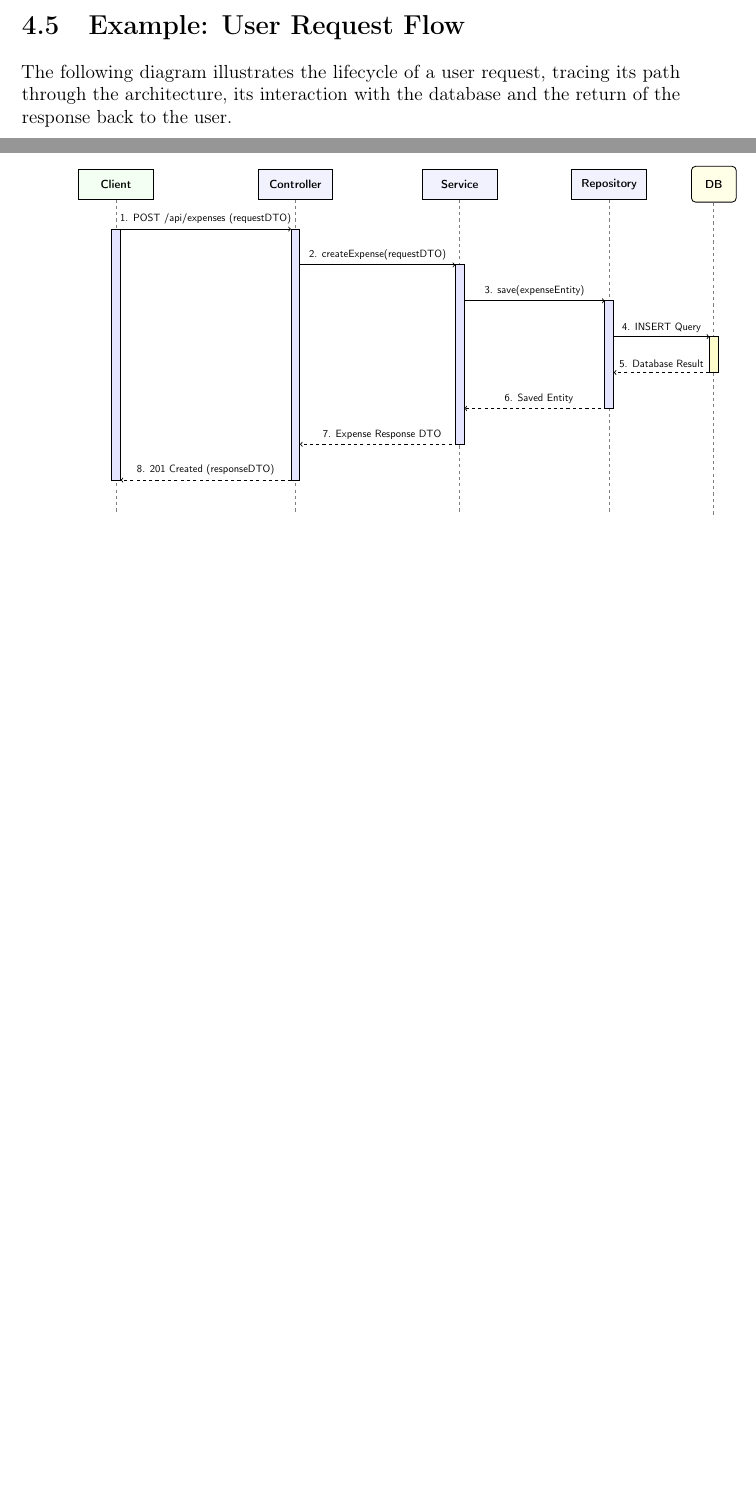
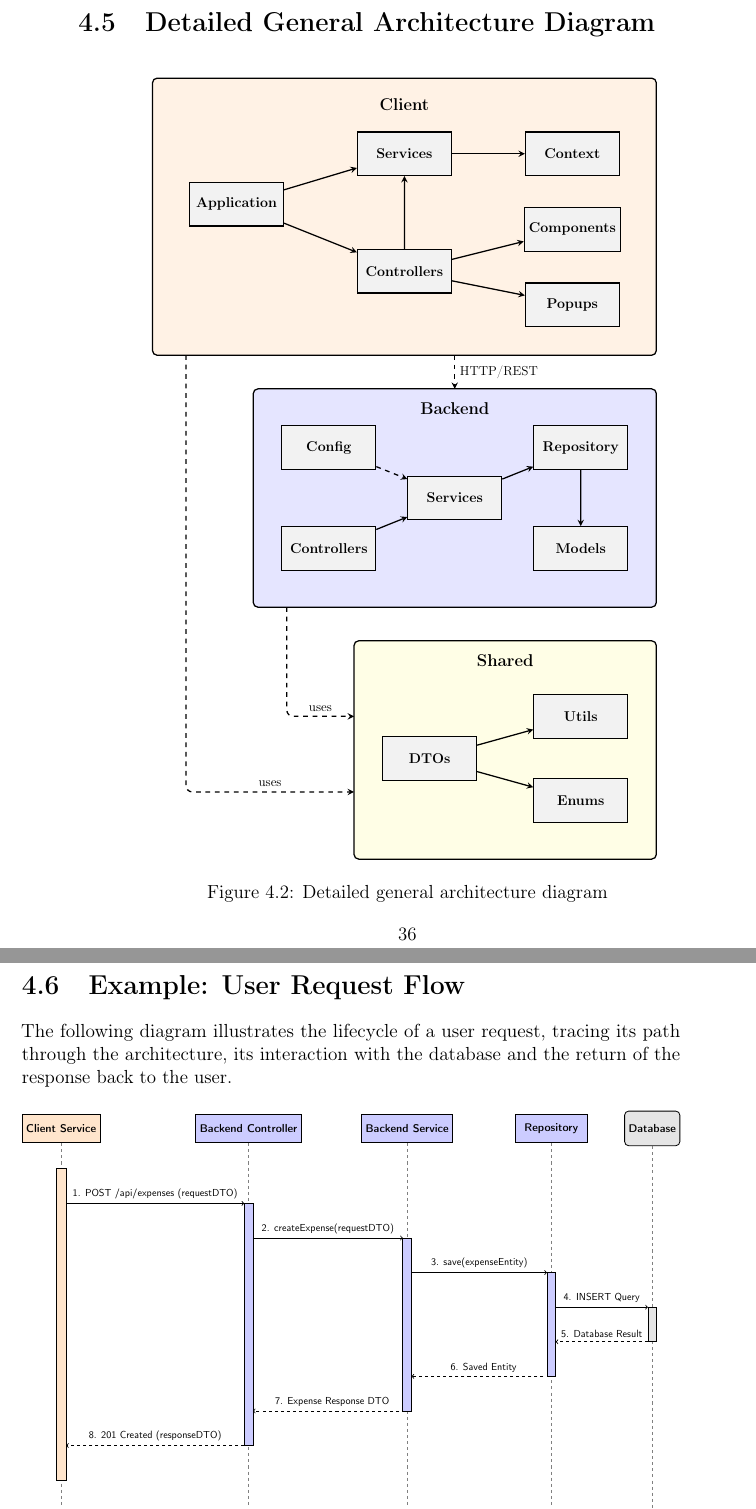
Before and after one commit to NencioniTommaso/HouseMate, a LaTeX thesis (report/main.tex, which reads report/chapters/03_architecture.tex): two parts of pages 35 and 36 of 86 before the commit and two parts of pages 36 and 37 of 87 after it, joined at a grey line, cut at the place of the change, the shorter picture padded with empty space. Compiled offline with pdfLaTeX.

Commit message:
architecture: added detailed general architecture diagram + better other diagrams

```diff
--- a/report/chapters/03_architecture.tex
+++ b/report/chapters/03_architecture.tex
@@ -51,6 +51,109 @@ The server implements a strict 3-tier logical layered architecture, which separa
 \section{Client Architecture}
 The client module implements an API-first architectural design. It mirrors the backend services via dedicated client-side classes injected with a centralized HTTP client wrapper. These classes build requests, include the session JWT in the \texttt{'Authorization: Bearer'} header and deserialize the JSON server responses. By wrapping the REST communication in these service classes, the JavaFX UI controllers remain completely unaware of the underlying network protocols, adhering strictly to the Single Responsibility Principle.
 
+\section{Detailed General Architecture Diagram}
+
+\begin{figure}[H]
+    \centering
+    \begin{tikzpicture}[
+        scale=0.75, transform shape, % <--- Adjust the 0.7 to change the overall size
+        font=\sffamily,
+        >=stealth,
+        % Define the style for simple rectangles
+        umlbox/.style={
+            rectangle, draw, thick, fill=gray!10,
+            minimum width=2.8cm, minimum height=1.3cm,
+            align=center, font=\bfseries
+        }
+    ]
+
+        % ==========================
+        % BOUNDING BOXES (BACKGROUND)
+        % ==========================
+        % Client Box
+        \draw[thick, fill=orange!10, rounded corners=3pt] (-5, 2.25) rectangle (10, -6);
+        \node[font=\bfseries\large] at (2.5, 1.45) {\textbf{Client}};
+
+        % Backend Box
+        \draw[thick, fill=blue!10, rounded corners=3pt] (-2, -7) rectangle (10, -13.5);
+        \node[font=\bfseries\large] at (4, -7.6) {\textbf{Backend}};
+
+        % Shared Box
+        \draw[thick, fill=yellow!10, rounded corners=3pt] (1, -14.5) rectangle (10, -21);
+        \node[font=\bfseries\large] at (5.5, -15.1) {\textbf{Shared}};
+
+
+        % ==========================
+        % CLIENT NODES
+        % ==========================
+        % Neatly arranged in a 3-column grid within the client bounds
+        \node[umlbox] (app)       at (-2.5, -1.5) {Application};
+        \node[umlbox] (svcClient) at (2.5, 0)     {Services};
+        \node[umlbox] (ctrl)      at (2.5, -3.5)    {Controllers};
+        \node[umlbox] (ctx)       at (7.5, 0)     {Context};
+        \node[umlbox] (comp)      at (7.5, -2.25)  {Components};
+        \node[umlbox] (pop)       at (7.5, -4.5)  {Popups};
+
+        % Client Connections
+        \draw[->, thick] (app) -- (svcClient);
+        \draw[->, thick] (app) -- (ctrl);
+        \draw[->, thick] (ctrl) -- (svcClient);
+        \draw[->, thick] (ctrl) -- (comp);
+        \draw[->, thick] (ctrl) -- (pop);
+        \draw[->, thick] (svcClient) -- (ctx);
+
+
+        % ==========================
+        % BACKEND NODES
+        % ==========================
+        % Arranged to flow from left to right within the backend bounds
+        \node[umlbox] (config)      at (0.25, -8.75)  {Config};
+        \node[umlbox] (ctrlBackend) at (0.25, -11.75) {Controllers};
+        \node[umlbox] (svcBackend)  at (4, -10.25)   {Services};
+        \node[umlbox] (repo)        at (7.75, -8.75)  {Repository};
+        \node[umlbox] (model)       at (7.75, -11.75) {Models};
+
+        % Backend Connections
+        \draw[->, thick, dashed] (config) -- (svcBackend);
+        \draw[->, thick] (ctrlBackend) -- (svcBackend);
+        \draw[->, thick] (svcBackend) -- (repo);
+        \draw[->, thick] (repo) -- (model);
+
+
+        % ==========================
+        % SHARED NODES
+        % ==========================
+        % Centered hierarchically within the shared bounds
+        \node[umlbox] (dto)   at (3.25, -18) {DTOs};
+        \node[umlbox] (utils) at (7.75, -16.75)   {Utils};
+        \node[umlbox] (enums) at (7.75, -19.25)   {Enums};
+
+        % Shared Connections
+        \draw[->, thick] (dto) -- (utils);
+        \draw[->, thick] (dto) -- (enums);
+
+
+        % ==========================
+        % CROSS-BOUNDARY DEPENDENCIES
+        % ==========================
+        % Client -> Backend (HTTP/REST)
+        \draw[->, thick, dashed] (4, -6) --
+            node[right, font=\small] {HTTP/REST} (4, -7);
+
+        % Client -> Shared (uses)
+        % Uses orthogonal routing ( |-) to bypass the backend box safely on the left
+        \draw[->, thick, dashed, rounded corners] (-4, -6) |-
+            node[pos=0.75, above, font=\small] {uses} (1, -19);
+
+        % Backend -> Shared (uses)
+        \draw[->, thick, dashed, rounded corners] (-1, -13.5) |-
+            node[pos = 0.75, above, font=\small] {uses} (1, -16.75);
+
+    \end{tikzpicture}
+    \caption{Detailed general architecture diagram}
+    \label{fig:uml_overview}
+\end{figure}
+
 \section{Example: User Request Flow}
 
 The following diagram illustrates the lifecycle of a user request, tracing its path through the architecture, its interaction with the database and the return of the response back to the user.
@@ -67,28 +170,28 @@ The following diagram illustrates the lifecycle of a user request, tracing its p
 ]
 
 % Nodes
-\node[box, fill=green!5] (client) at (0, 0.5) {Client};
-\node[box] (controller) at (6, 0.5) {Controller};
-\node[box] (service) at (11.5, 0.5) {Service};
-\node[box] (repository) at (16.5, 0.5) {Repository};
-\node[dbbox] (db) at (20, 0.5) {DB};
+\node[box, fill=orange!20] (client) at (-0.5, 1.6) {Client Service};
+\node[box, fill=blue!20] (controller) at (6, 1.6) {Backend Controller};
+\node[box, fill=blue!20] (service) at (11.5, 1.6) {Backend Service};
+\node[box, fill=blue!20] (repository) at (16.5, 1.6) {Repository};
+\node[dbbox, fill=gray!20] (db) at (20, 1.6) {Database};
 
 % Lifelines
-\draw[lifeline] (client.south) -- +(0, -10.5);
-\draw[lifeline] (controller.south) -- +(0, -10.5);
-\draw[lifeline] (service.south) -- +(0, -10.5);
-\draw[lifeline] (repository.south) -- +(0, -10.5);
-\draw[lifeline] (db.south) -- +(0, -10.5);
+\draw[lifeline] (client.south) -- +(0, -12.75);
+\draw[lifeline] (controller.south) -- +(0, -12.75);
+\draw[lifeline] (service.south) -- +(0, -12.75);
+\draw[lifeline] (repository.south) -- +(0, -12.75);
+\draw[lifeline] (db.south) -- +(0, -12.75);
 
 % UML Activation Boxes
-\draw[fill=blue!10, draw=black, thick] (-0.15, -1) rectangle (0.15, -9.4);   % Client
-\draw[fill=blue!10, draw=black, thick] (5.85, -1) rectangle (6.15, -9.4);    % Controller
-\draw[fill=blue!10, draw=black, thick] (11.35, -2.2) rectangle (11.65, -8.2);  % Service
-\draw[fill=blue!10, draw=black, thick] (16.35, -3.4) rectangle (16.65, -7.0); % Repository
-\draw[fill=yellow!20, draw=black, thick] (19.85, -4.6) rectangle (20.15, -5.8); % DB
+\draw[fill=orange!20, draw=black, thick] (-0.68, 0.2) rectangle (-0.33, -10.6);   % Client
+\draw[fill=blue!20, draw=black, thick] (5.85, -1) rectangle (6.15, -9.4);    % Controller
+\draw[fill=blue!20, draw=black, thick] (11.35, -2.2) rectangle (11.65, -8.2);  % Service
+\draw[fill=blue!20, draw=black, thick] (16.35, -3.4) rectangle (16.65, -7.0); % Repository
+\draw[fill=gray!20, draw=black, thick] (19.85, -4.6) rectangle (20.15, -5.8); % DB
 
 % Messages
-\draw[msg] (0.15, -1) -- node[above] {1. POST /api/expenses (requestDTO)} (5.85, -1);
+\draw[msg] (-0.33, -1) -- node[above] {1. POST /api/expenses (requestDTO)} (5.85, -1);
 \draw[msg] (6.15, -2.2) -- node[above] {2. createExpense(requestDTO)} (11.35, -2.2);
 \draw[msg] (11.65, -3.4) -- node[above] {3. save(expenseEntity)} (16.35, -3.4);
 \draw[msg] (16.65, -4.6) -- node[above] {4. INSERT Query} (19.85, -4.6);
```
Also changed, not shown: report/chapters/03_architecture.tex (12 more changed lines).
